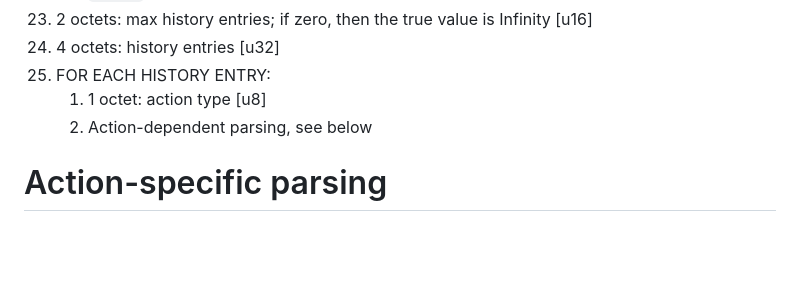
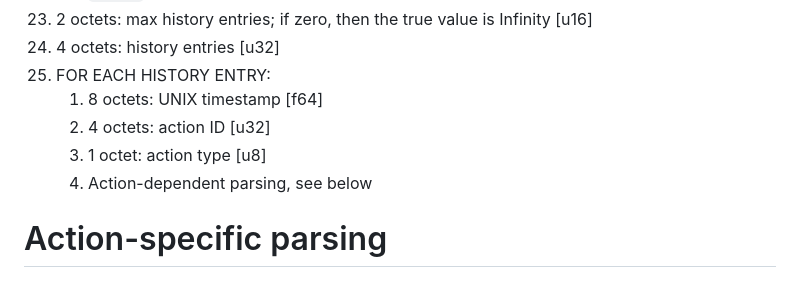
Before and after one commit to jane-alea/APME, a Markdown page: BINARY-v5.md, the part around the change. Rendered like a GitHub page; blank space fills up the shorter version.

Commit message:
Add action timestamps to v5

```diff
--- a/BINARY-v5.md
+++ b/BINARY-v5.md
@@ -80,8 +80,10 @@ The only colours used in Protox maps lack an alpha channel, and use eight bits f
 23. 2 octets: max history entries; if zero, then the true value is Infinity [u16]
 24. 4 octets: history entries [u32]
 25. FOR EACH HISTORY ENTRY:
-    1. 1 octet: action type [u8]
-    2. Action-dependent parsing, see below
+    1. 8 octets: UNIX timestamp [f64]
+    2. 4 octets: action ID [u32]
+    3. 1 octet: action type [u8]
+    4. Action-dependent parsing, see below
 
 # Action-specific parsing
 
```
